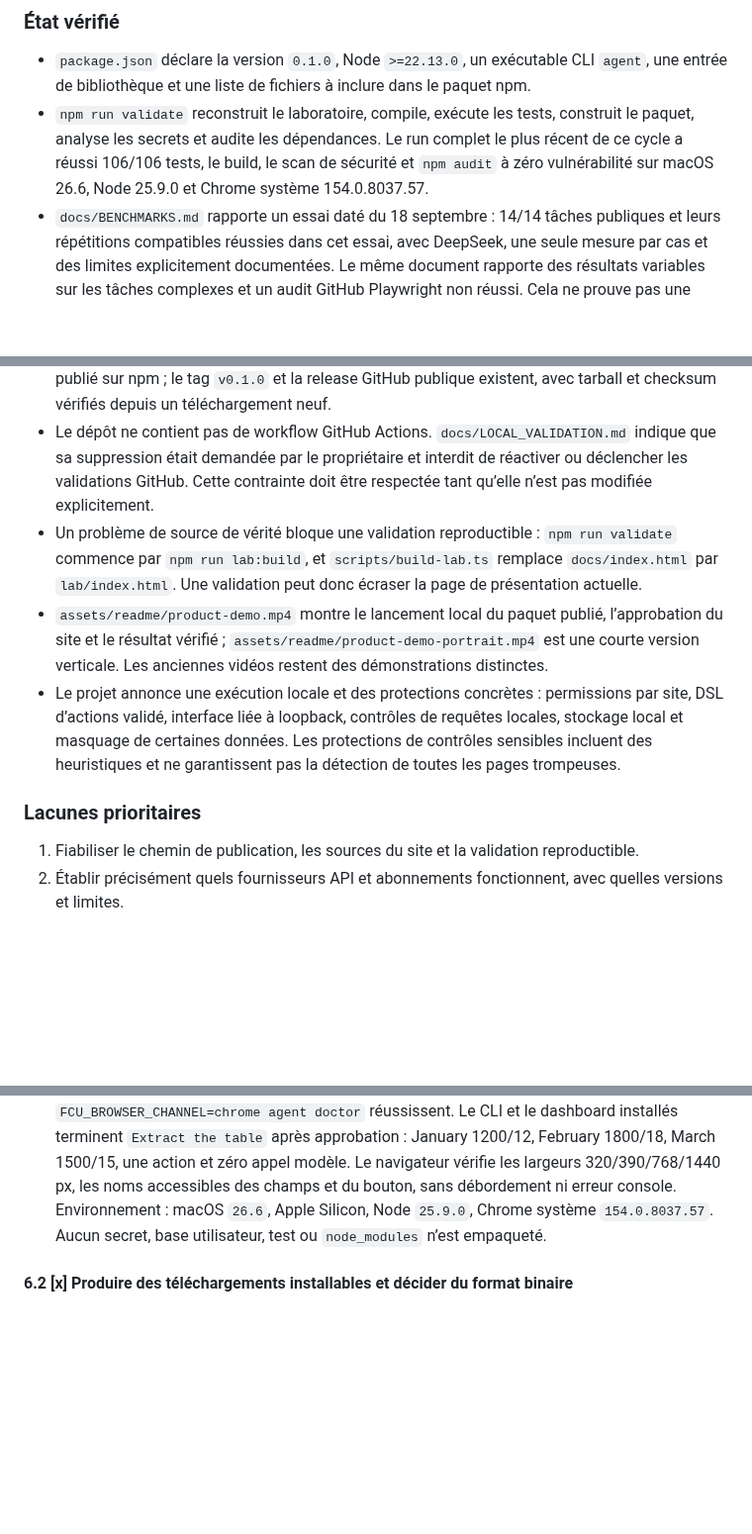
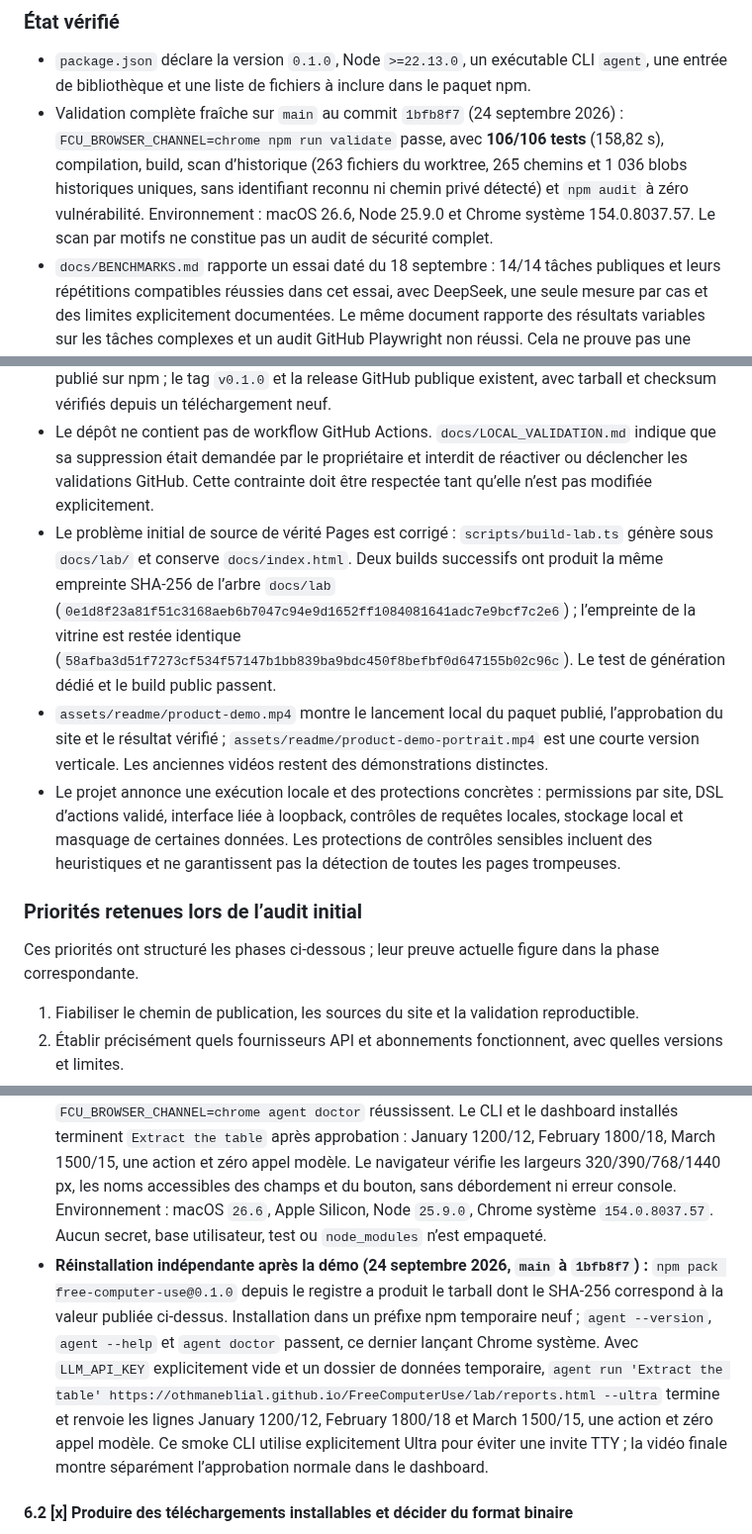
Before and after one commit to OthmaneBlial/FreeComputerUse, a Markdown page: ROADMAP.md, 3 parts joined by grey strips. Shown at 99% size. Drawn GitHub-style; blank space fills up the shorter version.

Commit message:
docs(validation): refresh final roadmap evidence

```diff
--- a/ROADMAP.md
+++ b/ROADMAP.md
@@ -9,16 +9,18 @@ FreeComputerUse est un agent d’automatisation de navigateur local. Il observe
 ### État vérifié
 
 - `package.json` déclare la version `0.1.0`, Node `>=22.13.0`, un exécutable CLI `agent`, une entrée de bibliothèque et une liste de fichiers à inclure dans le paquet npm.
-- `npm run validate` reconstruit le laboratoire, compile, exécute les tests, construit le paquet, analyse les secrets et audite les dépendances. Le run complet le plus récent de ce cycle a réussi 106/106 tests, le build, le scan de sécurité et `npm audit` à zéro vulnérabilité sur macOS 26.6, Node 25.9.0 et Chrome système 154.0.8037.57.
+- Validation complète fraîche sur `main` au commit `1bfb8f7` (24 septembre 2026) : `FCU_BROWSER_CHANNEL=chrome npm run validate` passe, avec **106/106 tests** (158,82 s), compilation, build, scan d’historique (263 fichiers du worktree, 265 chemins et 1 036 blobs historiques uniques, sans identifiant reconnu ni chemin privé détecté) et `npm audit` à zéro vulnérabilité. Environnement : macOS 26.6, Node 25.9.0 et Chrome système 154.0.8037.57. Le scan par motifs ne constitue pas un audit de sécurité complet.
 - `docs/BENCHMARKS.md` rapporte un essai daté du 18 septembre : 14/14 tâches publiques et leurs répétitions compatibles réussies dans cet essai, avec DeepSeek, une seule mesure par cas et des limites explicitement documentées. Le même document rapporte des résultats variables sur les tâches complexes et un audit GitHub Playwright non réussi. Cela ne prouve pas une réussite générale sur le Web.
 - Le README décrit plusieurs routes de modèles : API compatibles OpenAI, Anthropic, OpenRouter et interfaces CLI pour abonnements Codex et Claude Code. La matrice de compatibilité n’est pas accompagnée d’une validation réelle et versionnée de chaque fournisseur.
 - Le site GitHub Pages existe et est servi depuis `main /docs`. `free-computer-use@0.1.0` est publié sur npm ; le tag `v0.1.0` et la release GitHub publique existent, avec tarball et checksum vérifiés depuis un téléchargement neuf.
 - Le dépôt ne contient pas de workflow GitHub Actions. `docs/LOCAL_VALIDATION.md` indique que sa suppression était demandée par le propriétaire et interdit de réactiver ou déclencher les validations GitHub. Cette contrainte doit être respectée tant qu’elle n’est pas modifiée explicitement.
-- Un problème de source de vérité bloque une validation reproductible : `npm run validate` commence par `npm run lab:build`, et `scripts/build-lab.ts` remplace `docs/index.html` par `lab/index.html`. Une validation peut donc écraser la page de présentation actuelle.
+- Le problème initial de source de vérité Pages est corrigé : `scripts/build-lab.ts` génère sous `docs/lab/` et conserve `docs/index.html`. Deux builds successifs ont produit la même empreinte SHA-256 de l’arbre `docs/lab` (`0e1d8f23a81f51c3168aeb6b7047c94e9d1652ff1084081641adc7e9bcf7c2e6`) ; l’empreinte de la vitrine est restée identique (`58afba3d51f7273cf534f57147b1bb839ba9bdc450f8befbf0d647155b02c96c`). Le test de génération dédié et le build public passent.
 - `assets/readme/product-demo.mp4` montre le lancement local du paquet publié, l’approbation du site et le résultat vérifié ; `assets/readme/product-demo-portrait.mp4` est une courte version verticale. Les anciennes vidéos restent des démonstrations distinctes.
 - Le projet annonce une exécution locale et des protections concrètes : permissions par site, DSL d’actions validé, interface liée à loopback, contrôles de requêtes locales, stockage local et masquage de certaines données. Les protections de contrôles sensibles incluent des heuristiques et ne garantissent pas la détection de toutes les pages trompeuses.
 
-### Lacunes prioritaires
+### Priorités retenues lors de l’audit initial
+
+Ces priorités ont structuré les phases ci-dessous ; leur preuve actuelle figure dans la phase correspondante.
 
 1. Fiabiliser le chemin de publication, les sources du site et la validation reproductible.
 2. Établir précisément quels fournisseurs API et abonnements fonctionnent, avec quelles versions et limites.
@@ -257,6 +259,7 @@ Les priorités indiquent l’ordre de travail : **P0** bloque une release crédi
 - **Préparations antérieures à publication (24 septembre 2026) :** les reconstructions des commits `d978b06`, `9834add` et `1edc13d` ont validé archive, installation, CLI et dashboard avant la publication. Leurs hashes et réponses 404 sont des relevés historiques de ces candidats ; ils ne décrivent pas l’artefact finalement publié.
 - **Reconstruction depuis le commit `9834add` (24 septembre 2026) :** un `git archive` propre passe `npm ci --offline`, `npm run build` et `npm pack`. Le paquet de 130 fichiers et 1 135 868 octets s’installe offline dans un projet temporaire séparé ; aucun `.env`, dossier de test, `node_modules` ni fichier SQLite n’est empaqueté. SHA-256 `1b9adc00cdab218391ffcbee5fe555ea5fa8a941cd52c470a383d39817ebc32c`, intégrité npm `sha512-hx5oALA9g/X/rxjVJUt9CGMQhf/5INAq1xesypyNnXp5kGCypyoW8p56xe5KKXuxTtFnEFd1TXy1vr+SFEyAQA==`. Depuis cette installation, `agent --version`, `agent --help` et `agent doctor` réussissent. Le parcours UI et le CLI avec approbation TTY exécutent `Extract the table` : chacun fait une action et zéro appel modèle, et les trois lignes extraites correspondent à `docs/lab/reports.html`. Le CLI réutilise le workflow appris dans l’UI. Le dashboard renvoie HTTP 200, passe clavier Starting page → goal, ne déborde pas à 320/390/768/1440 px et n’émet aucune erreur console. macOS `26.6`, Apple Silicon, Node `25.9.0`, Chrome système `154.0.8037.57`. Le registre npm renvoie toujours 404 pour `free-computer-use@0.1.0`; publication et intégrité publique restent non vérifiées, donc la case demeure ouverte.
 - **Publication npm vérifiée (24 septembre 2026) :** depuis deux archives propres du commit `1278eb3`, `npm pack` produit le même tarball de 135 fichiers, 1 144 460 octets compressés et 1 902 458 octets décompressés. SHA-256 `eac09ec6edaf12551dca57c335832f0b127dff5d0128f77a3a29eda5928fce29` ; intégrité `sha512-bbVfKWzdH5lOPx0ecMhoB1AUCuCbfV3y8dqk0k7OsuOH08lgZuk0BwD5u/aPuxNjH0cOBnalg99aKomNuQn/ow==`. Le registre sert cette version et ce tarball ; le téléchargement public est identique octet par octet. Installation neuve depuis le registre : `agent --version`, `agent --help` et `FCU_BROWSER_CHANNEL=chrome agent doctor` réussissent. Le CLI et le dashboard installés terminent `Extract the table` après approbation : January 1200/12, February 1800/18, March 1500/15, une action et zéro appel modèle. Le navigateur vérifie les largeurs 320/390/768/1440 px, les noms accessibles des champs et du bouton, sans débordement ni erreur console. Environnement : macOS `26.6`, Apple Silicon, Node `25.9.0`, Chrome système `154.0.8037.57`. Aucun secret, base utilisateur, test ou `node_modules` n’est empaqueté.
+- **Réinstallation indépendante après la démo (24 septembre 2026, `main` à `1bfb8f7`) :** `npm pack free-computer-use@0.1.0` depuis le registre a produit le tarball dont le SHA-256 correspond à la valeur publiée ci-dessus. Installation dans un préfixe npm temporaire neuf ; `agent --version`, `agent --help` et `agent doctor` passent, ce dernier lançant Chrome système. Avec `LLM_API_KEY` explicitement vide et un dossier de données temporaire, `agent run 'Extract the table' https://othmaneblial.github.io/FreeComputerUse/lab/reports.html --ultra` termine et renvoie les lignes January 1200/12, February 1800/18 et March 1500/15, une action et zéro appel modèle. Ce smoke CLI utilise explicitement Ultra pour éviter une invite TTY ; la vidéo finale montre séparément l’approbation normale dans le dashboard.
 
 #### 6.2 [x] Produire des téléchargements installables et décider du format binaire
 
```
Also changed, not shown: other parts of ROADMAP.md (+1 -0 lines), docs/LOCAL_VALIDATION.md (+19 -0 lines).
